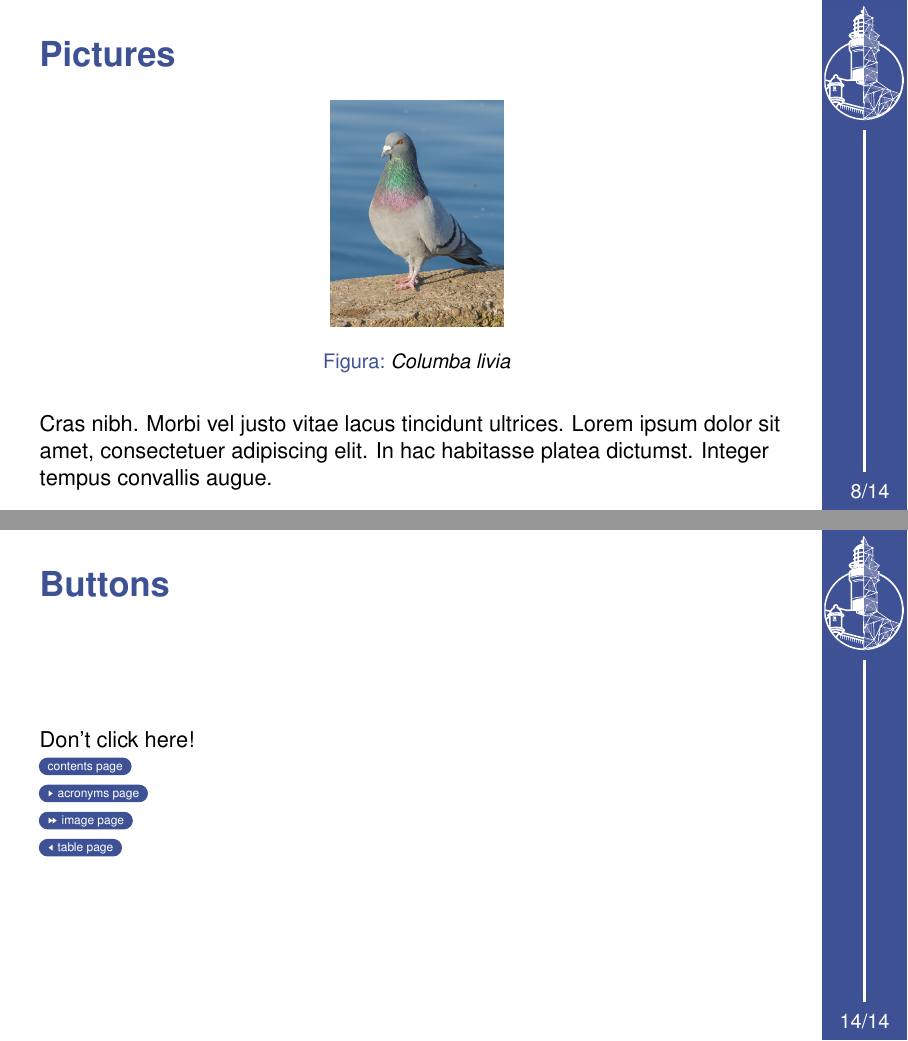
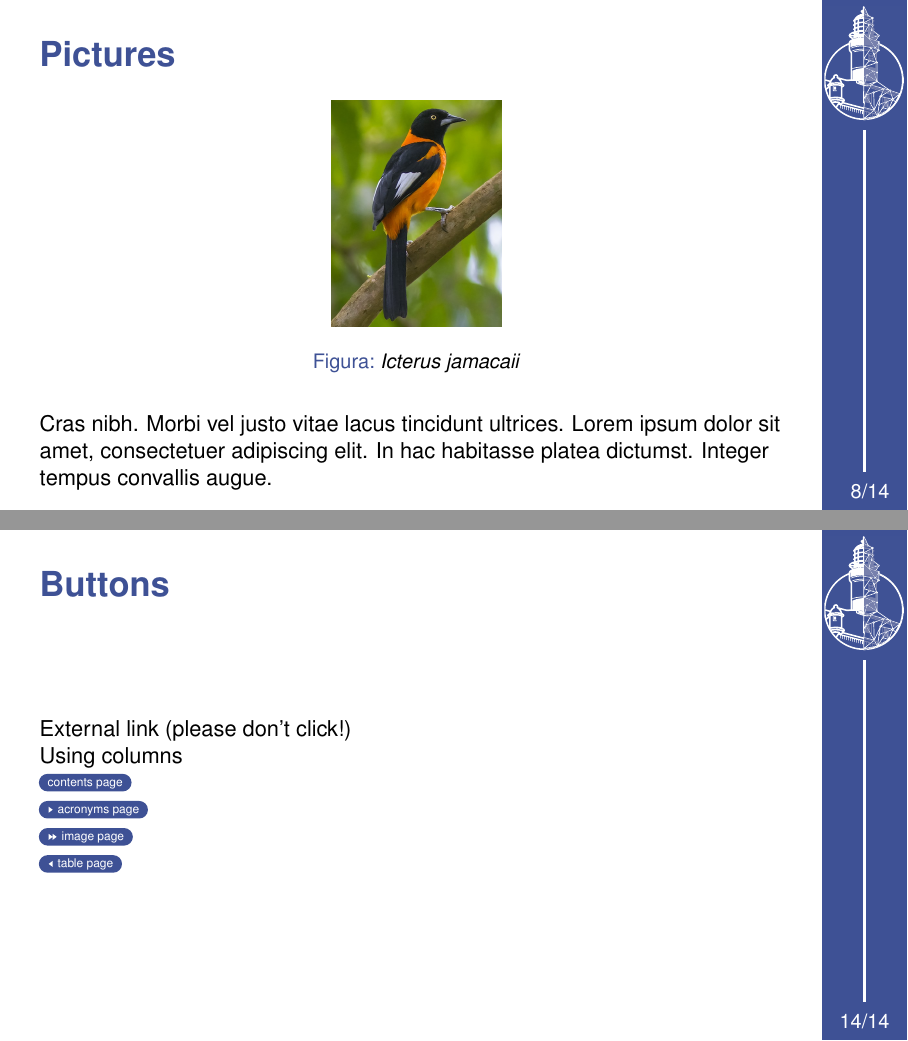
Before and after one commit to LabIA-UFBA/LabIA-Beamer-Template, LaTeX slides (example.tex): pages 8 and 15 of 15, joined at a grey line. Compiled offline with pdfLaTeX.

Commit message:
Update example

```diff
--- a/example.tex
+++ b/example.tex
@@ -84,8 +85,8 @@
 \begin{frame}
     \frametitle{Pictures}
     \begin{figure}
-        \includegraphics[height=4cm]{pigeon.jpg}
-        \caption{\textit{Columba livia}}
+        \includegraphics[height=4cm]{sofrê.jpg}
+        \caption{\textit{Icterus jamacaii}}
         \label{image}
     \end{figure}
     \lipsum[4][2-6]
@@ -154,7 +155,8 @@
 \begin{frame}
     \frametitle{Buttons}
 
-    \href{https://youtu.be/dQw4w9WgXcQ}{Don't click here!}\\
+    \href{https://youtu.be/dQw4w9WgXcQ}{External link (please don't click!)}\\
+    \hyperlink{usingcols}{Using columns}\\
     \hyperlink{contents}{\beamerbutton{contents page}}\\
     \hyperlink{acronyms}{\beamergotobutton{acronyms page}}\\
     \hyperlink{image}{\beamerskipbutton{image page}}\\
```
Also changed, not shown: example.pdf, pigeon.jpg (deleted), sofrê.jpg (added), example.tex (1 more changed lines).
